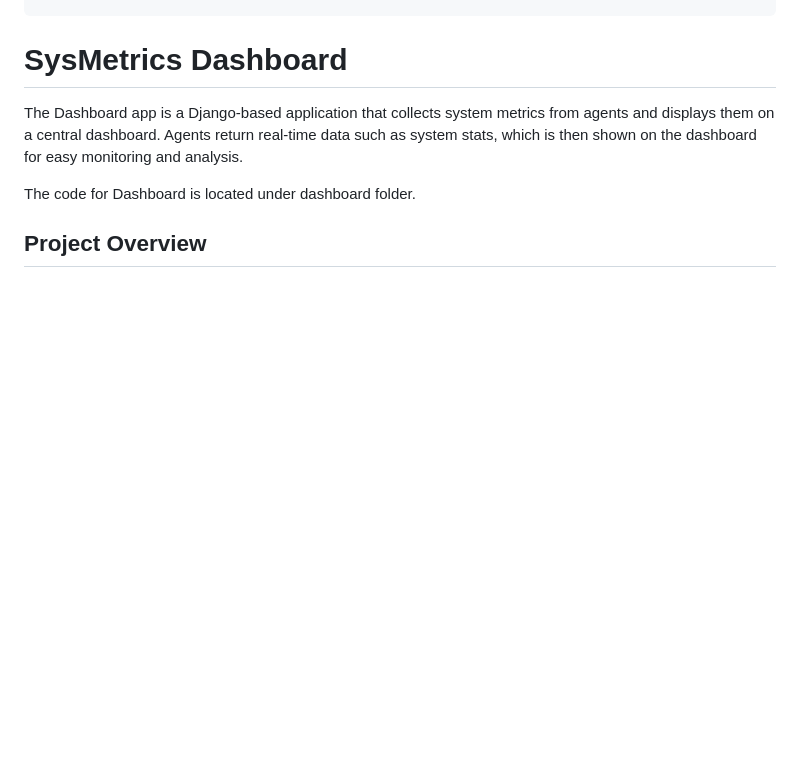
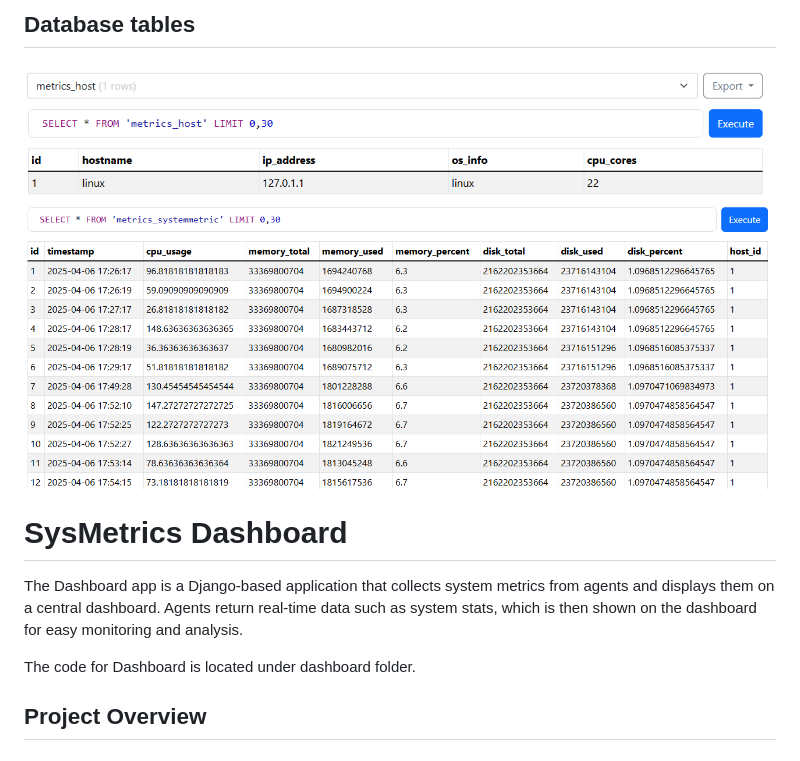
Before and after one commit to pavani0801/sysmetrics, a Markdown page: README.md, the part around the change printed below. Rendered like a GitHub page; pictures changed too: host_tablepng.png (added), systemmetric_table.png (added); blank space fills up the shorter version.

```diff
--- a/README.md
+++ b/README.md
@@ -82,3 +153,8 @@ Sample Agent Response
+## Database tables
+![Host](./host_tablepng.png)
+![SystemMetric](./systemmetric_table.png)
+
+
 # SysMetrics Dashboard
 
 The Dashboard app is a Django-based application that collects system metrics from agents and displays them on a central dashboard. Agents return real-time data such as system stats, which is then shown on the dashboard for easy monitoring and analysis.
```
Also changed, not shown: other parts of README.md (+71 -0 lines), 16 other files.
